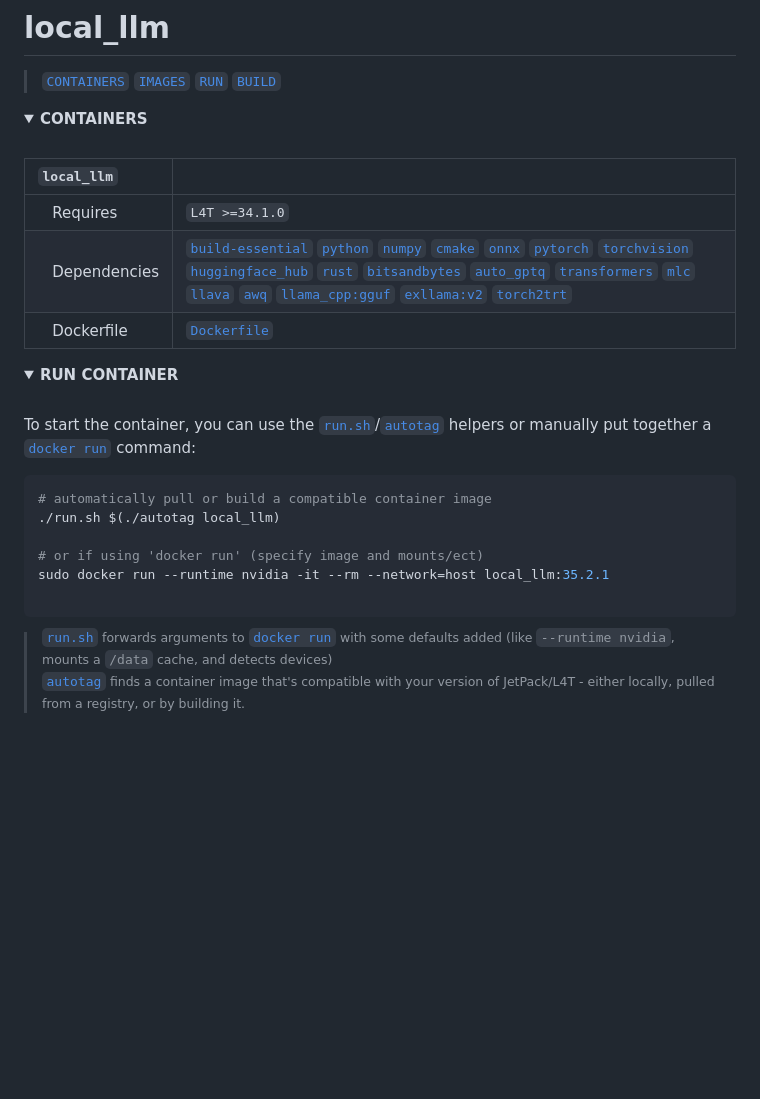
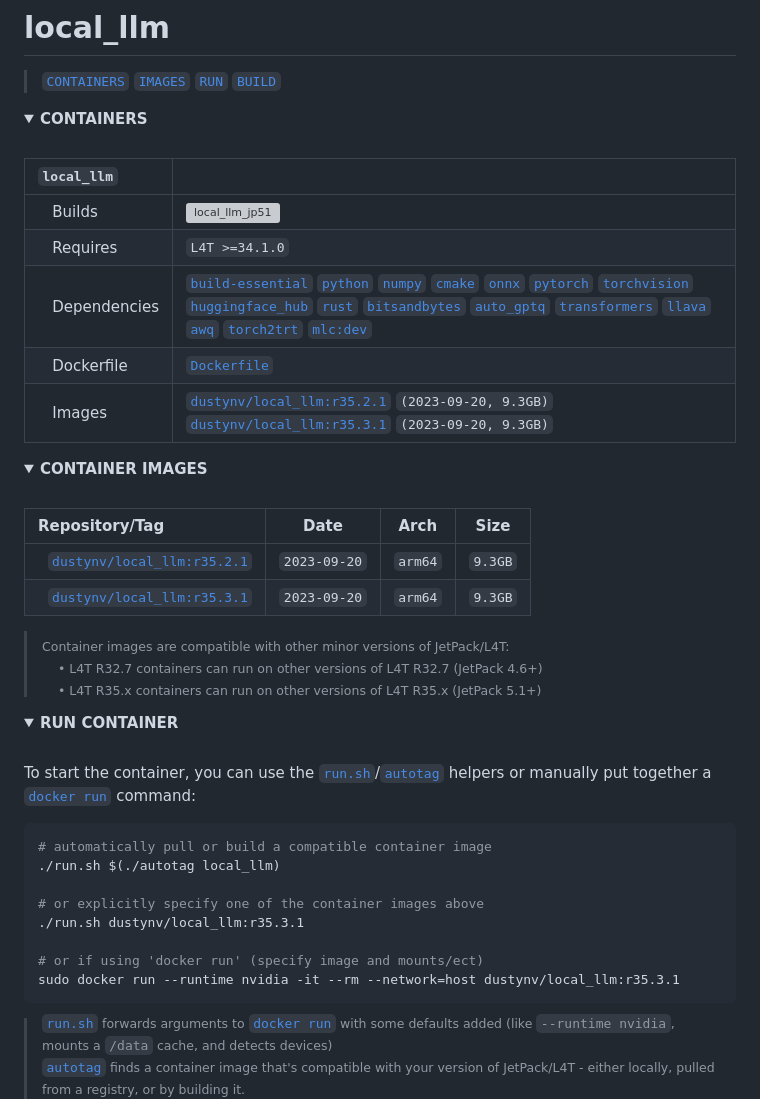
Before and after one commit to rslavin/local-llm, a Markdown page: README.md, the part around the change. Drawn GitHub-style; blank space fills up the shorter version; grey boxes are pictures that could not be loaded.

````diff
--- a/README.md
+++ b/README.md
@@ -8,10 +8,26 @@
 
 | **`local_llm`** | |
 | :-- | :-- |
+| &nbsp;&nbsp;&nbsp;Builds | [![`local_llm_jp51`](https://img.shields.io/github/actions/workflow/status/dusty-nv/jetson-containers/local_llm_jp51.yml?label=local_llm:jp51)](https://github.com/dusty-nv/jetson-containers/actions/workflows/local_llm_jp51.yml) |
 | &nbsp;&nbsp;&nbsp;Requires | `L4T >=34.1.0` |
-| &nbsp;&nbsp;&nbsp;Dependencies | [`build-essential`](/packages/build-essential) [`python`](/packages/python) [`numpy`](/packages/numpy) [`cmake`](/packages/cmake/cmake_pip) [`onnx`](/packages/onnx) [`pytorch`](/packages/pytorch) [`torchvision`](/packages/pytorch/torchvision) [`huggingface_hub`](/packages/llm/huggingface_hub) [`rust`](/packages/rust) [`bitsandbytes`](/packages/llm/bitsandbytes) [`auto_gptq`](/packages/llm/auto_gptq) [`transformers`](/packages/llm/transformers) [`mlc`](/packages/llm/mlc) [`llava`](/packages/llm/llava) [`awq`](/packages/llm/awq) [`llama_cpp:gguf`](/packages/llm/llama_cpp) [`exllama:v2`](/packages/llm/exllama) [`torch2trt`](/packages/pytorch/torch2trt) |
+| &nbsp;&nbsp;&nbsp;Dependencies | [`build-essential`](/packages/build-essential) [`python`](/packages/python) [`numpy`](/packages/numpy) [`cmake`](/packages/cmake/cmake_pip) [`onnx`](/packages/onnx) [`pytorch`](/packages/pytorch) [`torchvision`](/packages/pytorch/torchvision) [`huggingface_hub`](/packages/llm/huggingface_hub) [`rust`](/packages/rust) [`bitsandbytes`](/packages/llm/bitsandbytes) [`auto_gptq`](/packages/llm/auto_gptq) [`transformers`](/packages/llm/transformers) [`llava`](/packages/llm/llava) [`awq`](/packages/llm/awq) [`torch2trt`](/packages/pytorch/torch2trt) [`mlc:dev`](/packages/llm/mlc) |
 | &nbsp;&nbsp;&nbsp;Dockerfile | [`Dockerfile`](Dockerfile) |
+| &nbsp;&nbsp;&nbsp;Images | [`dustynv/local_llm:r35.2.1`](https://hub.docker.com/r/dustynv/local_llm/tags) `(2023-09-20, 9.3GB)`<br>[`dustynv/local_llm:r35.3.1`](https://hub.docker.com/r/dustynv/local_llm/tags) `(2023-09-20, 9.3GB)` |
 
+</details>
+
+<details open>
+<summary><b><a id="images">CONTAINER IMAGES</a></b></summary>
+<br>
+
+| Repository/Tag | Date | Arch | Size |
+| :-- | :--: | :--: | :--: |
+| &nbsp;&nbsp;[`dustynv/local_llm:r35.2.1`](https://hub.docker.com/r/dustynv/local_llm/tags) | `2023-09-20` | `arm64` | `9.3GB` |
+| &nbsp;&nbsp;[`dustynv/local_llm:r35.3.1`](https://hub.docker.com/r/dustynv/local_llm/tags) | `2023-09-20` | `arm64` | `9.3GB` |
+
+> <sub>Container images are compatible with other minor versions of JetPack/L4T:</sub><br>
+> <sub>&nbsp;&nbsp;&nbsp;&nbsp;• L4T R32.7 containers can run on other versions of L4T R32.7 (JetPack 4.6+)</sub><br>
+> <sub>&nbsp;&nbsp;&nbsp;&nbsp;• L4T R35.x containers can run on other versions of L4T R35.x (JetPack 5.1+)</sub><br>
 </details>
 
 <details open>
@@ -23,9 +39,11 @@ To start the container, you can use the [`run.sh`](/docs/run.md)/[`autotag`](/do
 # automatically pull or build a compatible container image
 ./run.sh $(./autotag local_llm)
 
+# or explicitly specify one of the container images above
+./run.sh dustynv/local_llm:r35.3.1
+
 # or if using 'docker run' (specify image and mounts/ect)
-sudo docker run --runtime nvidia -it --rm --network=host local_llm:35.2.1
-
+sudo docker run --runtime nvidia -it --rm --network=host dustynv/local_llm:r35.3.1
 ```
 > <sup>[`run.sh`](/docs/run.md) forwards arguments to [`docker run`](https://docs.docker.com/engine/reference/commandline/run/) with some defaults added (like `--runtime nvidia`, mounts a `/data` cache, and detects devices)</sup><br>
 > <sup>[`autotag`](/docs/run.md#autotag) finds a container image that's compatible with your version of JetPack/L4T - either locally, pulled from a registry, or by building it.</sup>
````
